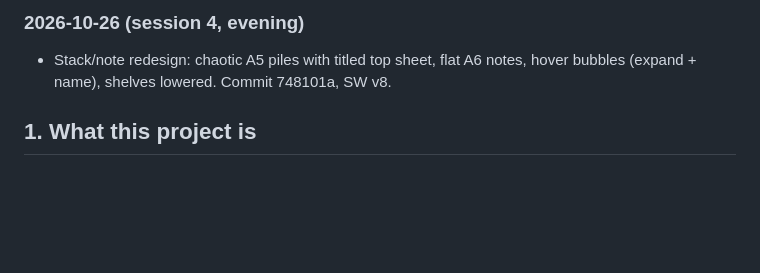
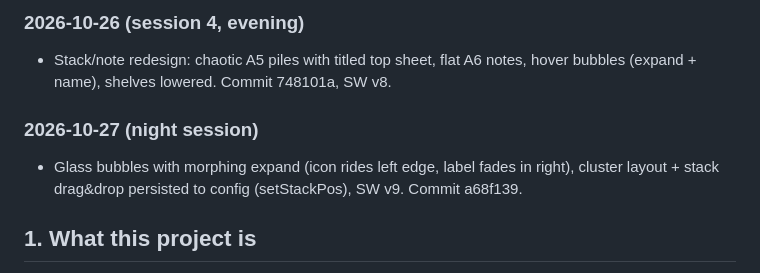
Before and after one commit to romanemp-dev/oceanview, a Markdown page: HANDOFF.md, the part around the change. Rendered like a GitHub page; blank space fills up the shorter version.

```diff
--- a/HANDOFF.md
+++ b/HANDOFF.md
@@ -17,6 +17,11 @@ _Last updated: 2026-10-22 (Tier 2 shipped; LAN-ready no-store server)._
 ### 2026-10-26 (session 4, evening)
 - Stack/note redesign: chaotic A5 piles with titled top sheet, flat A6 notes,
   hover bubbles (expand + name), shelves lowered. Commit 748101a, SW v8.
+
+### 2026-10-27 (night session)
+- Glass bubbles with morphing expand (icon rides left edge, label fades in
+  right), cluster layout + stack drag&drop persisted to config
+  (setStackPos), SW v9. Commit a68f139.
 
 ## 1. What this project is
 
```
Also changed, not shown: docs/status.md (+4 -0 lines).
